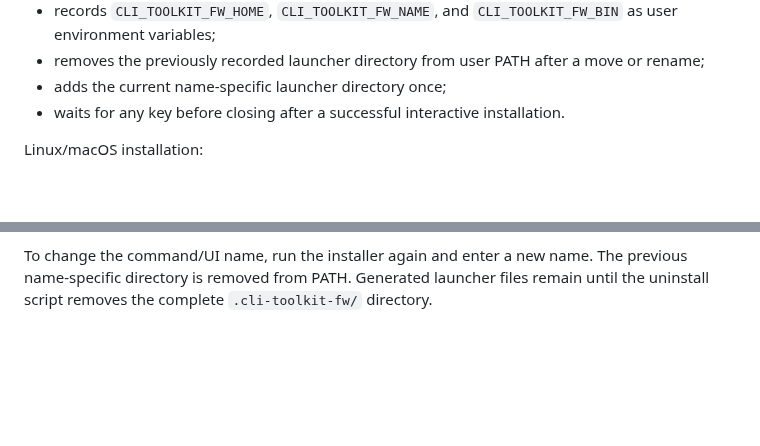
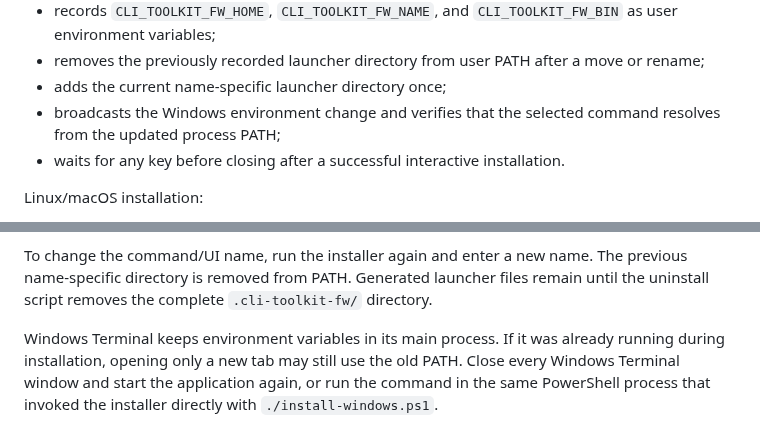
Before and after one commit to bzetu/cli-toolkit-fw, a Markdown page: docs/INSTALLATION.md, 2 parts joined by grey strips. Drawn GitHub-style; blank space fills up the shorter version.

```diff
--- a/docs/INSTALLATION.md
+++ b/docs/INSTALLATION.md
@@ -13,6 +13,7 @@ Windows installation:
 - records `CLI_TOOLKIT_FW_HOME`, `CLI_TOOLKIT_FW_NAME`, and `CLI_TOOLKIT_FW_BIN` as user environment variables;
 - removes the previously recorded launcher directory from user PATH after a move or rename;
 - adds the current name-specific launcher directory once;
+- broadcasts the Windows environment change and verifies that the selected command resolves from the updated process PATH;
 - waits for any key before closing after a successful interactive installation.
 
 Linux/macOS installation:
@@ -31,3 +32,5 @@ Uninstallers do not delete Bun, source code, extensions, extension configuration
 If the project directory moves, run the installer again from the new directory.
 
 To change the command/UI name, run the installer again and enter a new name. The previous name-specific directory is removed from PATH. Generated launcher files remain until the uninstall script removes the complete `.cli-toolkit-fw/` directory.
+
+Windows Terminal keeps environment variables in its main process. If it was already running during installation, opening only a new tab may still use the old PATH. Close every Windows Terminal window and start the application again, or run the command in the same PowerShell process that invoked the installer directly with `./install-windows.ps1`.
```
Also changed, not shown: CHANGELOG.md (+13 -0 lines), README.md (+19 -1 lines), docs/assets/readme/extension-selector.png (added), docs/assets/readme/home-command-palette.png (added), docs/assets/readme/install-custom-name.png (added), 4 other files.
